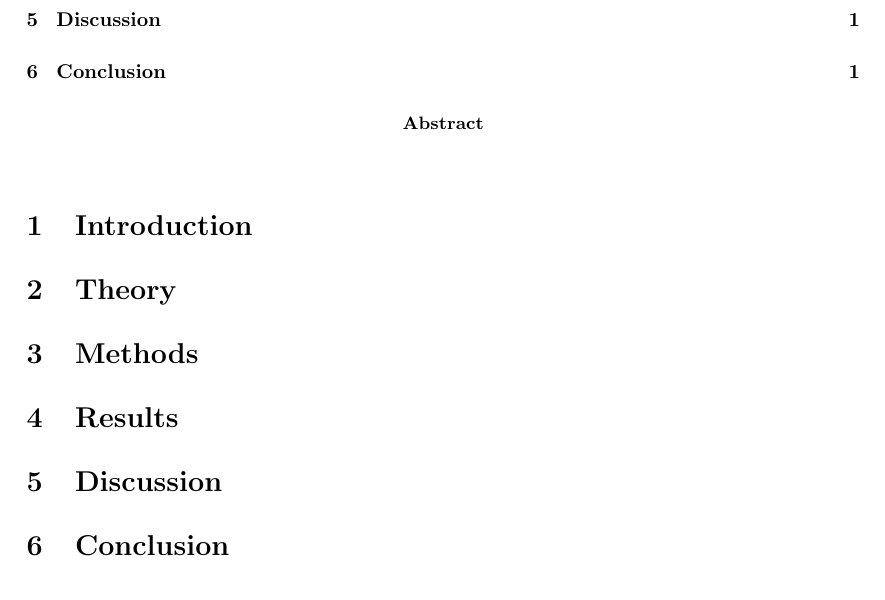
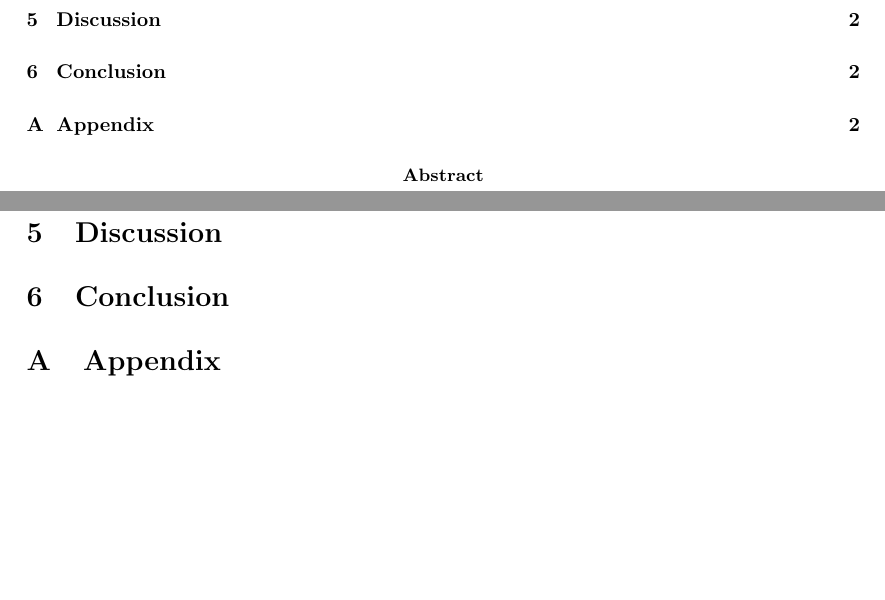
Before and after one commit to tabjone/FYS-STK4155_P1, a LaTeX paper (project1.tex, which reads appendix.tex): part of the page before the commit and two parts of pages 1 and 2 of 2 after it, the two joined at a grey line, cut so that both start at the same text, the shorter picture padded with empty space. Compiled offline with pdfLaTeX.

Commit message:
added appendix

```diff
--- /dev/null
+++ b/appendix.tex
@@ -0,0 +1,2 @@
+\appendix
+\section{Appendix}
```
Also changed, not shown: project1.tex (+2 -0 lines).
